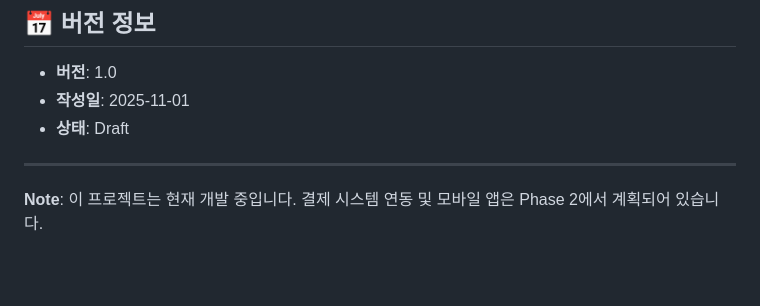
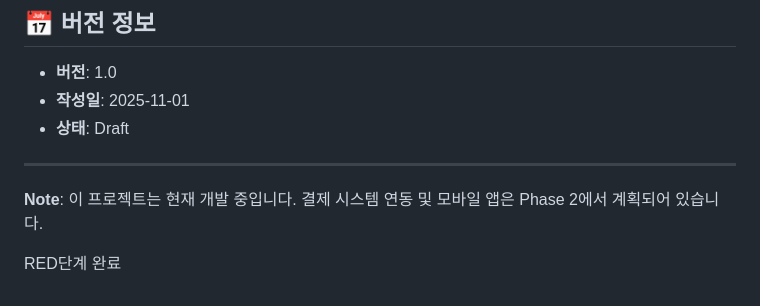
Before and after one commit to sangbo12choi/OrderBean, a Markdown page: README.md, the part around the change. GitHub-like rendering; blank space fills up the shorter version.

```diff
--- a/README.md
+++ b/README.md
@@ -345,3 +345,6 @@ Then 자신의 주문 목록을 확인할 수 있다
 ---
 
 **Note**: 이 프로젝트는 현재 개발 중입니다. 결제 시스템 연동 및 모바일 앱은 Phase 2에서 계획되어 있습니다.
+
+
+RED단계 완료
```
